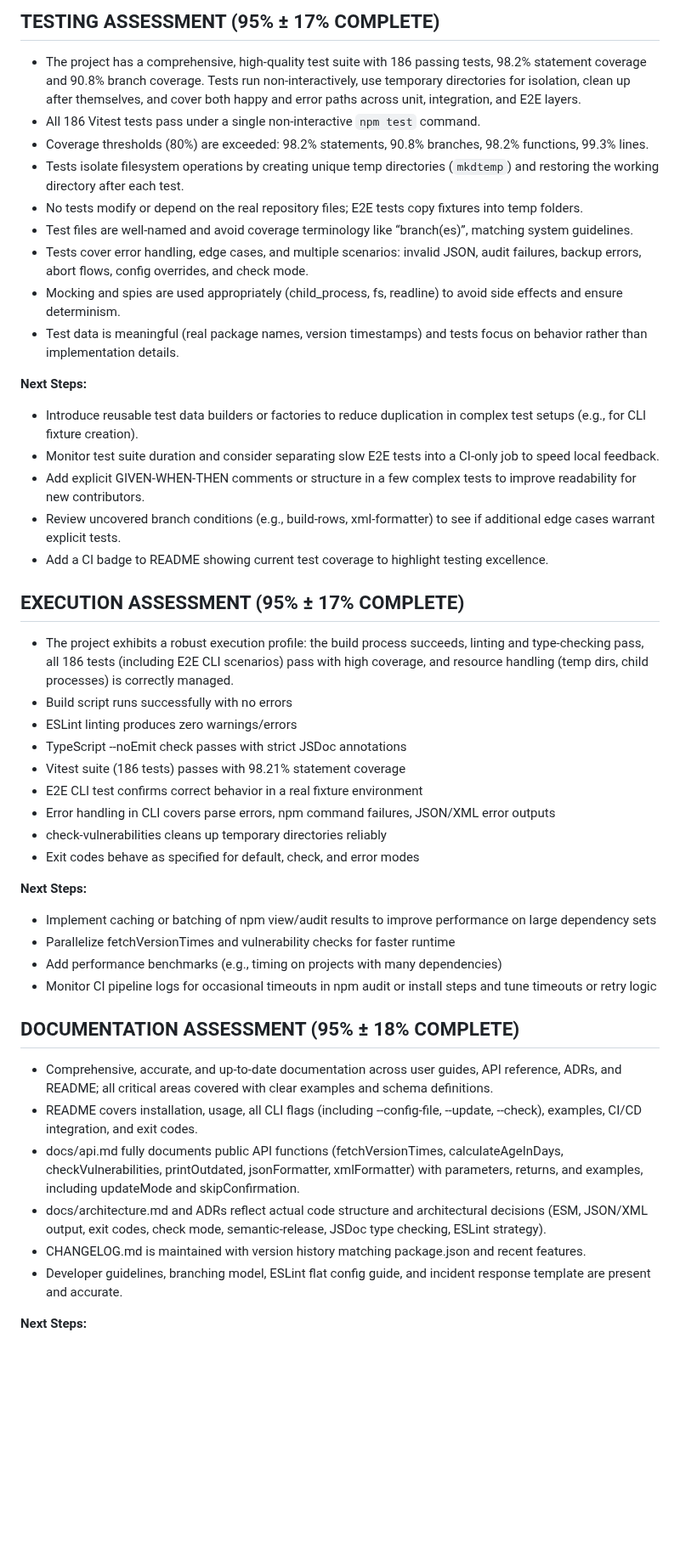
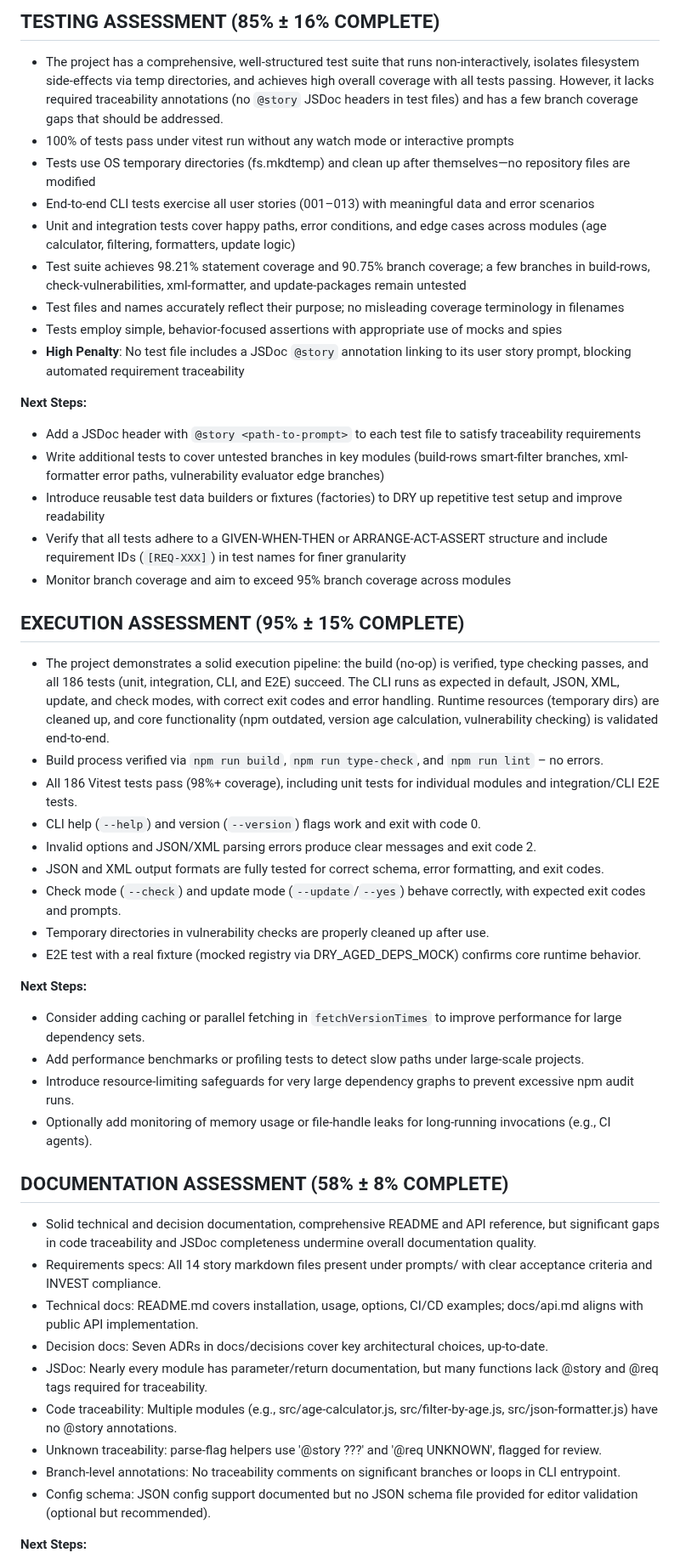
Before and after one commit to voder-ai/dry-aged-deps, a Markdown page: .voder/implementation-progress.md, the part around one of its changes. Shown at 85% size. Drawn GitHub-style; blank space fills up the shorter version.

```diff
--- a/.voder/implementation-progress.md
+++ b/.voder/implementation-progress.md
@@ -34,45 +38,48 @@ Complete story 002.0-DEV-FETCH-VERSION-AGES to implement fetching version ages f
 
-## TESTING ASSESSMENT (95% ± 17% COMPLETE)
-- The project has a comprehensive, high-quality test suite with 186 passing tests, 98.2% statement coverage and 90.8% branch coverage. Tests run non-interactively, use temporary directories for isolation, clean up after themselves, and cover both happy and error paths across unit, integration, and E2E layers.
-- All 186 Vitest tests pass under a single non-interactive `npm test` command.
-- Coverage thresholds (80%) are exceeded: 98.2% statements, 90.8% branches, 98.2% functions, 99.3% lines.
-- Tests isolate filesystem operations by creating unique temp directories (`mkdtemp`) and restoring the working directory after each test.
-- No tests modify or depend on the real repository files; E2E tests copy fixtures into temp folders.
-- Test files are well-named and avoid coverage terminology like “branch(es)”, matching system guidelines.
-- Tests cover error handling, edge cases, and multiple scenarios: invalid JSON, audit failures, backup errors, abort flows, config overrides, and check mode.
-- Mocking and spies are used appropriately (child_process, fs, readline) to avoid side effects and ensure determinism.
-- Test data is meaningful (real package names, version timestamps) and tests focus on behavior rather than implementation details.
+## TESTING ASSESSMENT (85% ± 16% COMPLETE)
+- The project has a comprehensive, well-structured test suite that runs non-interactively, isolates filesystem side-effects via temp directories, and achieves high overall coverage with all tests passing. However, it lacks required traceability annotations (no `@story` JSDoc headers in test files) and has a few branch coverage gaps that should be addressed.
+- 100% of tests pass under vitest run without any watch mode or interactive prompts
+- Tests use OS temporary directories (fs.mkdtemp) and clean up after themselves—no repository files are modified
+- End-to-end CLI tests exercise all user stories (001–013) with meaningful data and error scenarios
+- Unit and integration tests cover happy paths, error conditions, and edge cases across modules (age calculator, filtering, formatters, update logic)
+- Test suite achieves 98.21% statement coverage and 90.75% branch coverage; a few branches in build-rows, check-vulnerabilities, xml-formatter, and update-packages remain untested
+- Test files and names accurately reflect their purpose; no misleading coverage terminology in filenames
+- Tests employ simple, behavior-focused assertions with appropriate use of mocks and spies
+- **High Penalty**: No test file includes a JSDoc `@story` annotation linking to its user story prompt, blocking automated requirement traceability
 
 **Next Steps:**
-- Introduce reusable test data builders or factories to reduce duplication in complex test setups (e.g., for CLI fixture creation).
-- Monitor test suite duration and consider separating slow E2E tests into a CI-only job to speed local feedback.
-- Add explicit GIVEN-WHEN-THEN comments or structure in a few complex tests to improve readability for new contributors.
-- Review uncovered branch conditions (e.g., build-rows, xml-formatter) to see if additional edge cases warrant explicit tests.
-- Add a CI badge to README showing current test coverage to highlight testing excellence.
+- Add a JSDoc header with `@story <path-to-prompt>` to each test file to satisfy traceability requirements
+- Write additional tests to cover untested branches in key modules (build-rows smart-filter branches, xml-formatter error paths, vulnerability evaluator edge branches)
+- Introduce reusable test data builders or fixtures (factories) to DRY up repetitive test setup and improve readability
+- Verify that all tests adhere to a GIVEN-WHEN-THEN or ARRANGE-ACT-ASSERT structure and include requirement IDs (`[REQ-XXX]`) in test names for finer granularity
+- Monitor branch coverage and aim to exceed 95% branch coverage across modules
 
-## EXECUTION ASSESSMENT (95% ± 17% COMPLETE)
-- The project exhibits a robust execution profile: the build process succeeds, linting and type-checking pass, all 186 tests (including E2E CLI scenarios) pass with high coverage, and resource handling (temp dirs, child processes) is correctly managed.
-- Build script runs successfully with no errors
-- ESLint linting produces zero warnings/errors
-- TypeScript --noEmit check passes with strict JSDoc annotations
-- Vitest suite (186 tests) passes with 98.21% statement coverage
-- E2E CLI test confirms correct behavior in a real fixture environment
-- Error handling in CLI covers parse errors, npm command failures, JSON/XML error outputs
-- check-vulnerabilities cleans up temporary directories reliably
-- Exit codes behave as specified for default, check, and error modes
+## EXECUTION ASSESSMENT (95% ± 15% COMPLETE)
+- The project demonstrates a solid execution pipeline: the build (no-op) is verified, type checking passes, and all 186 tests (unit, integration, CLI, and E2E) succeed. The CLI runs as expected in default, JSON, XML, update, and check modes, with correct exit codes and error handling. Runtime resources (temporary dirs) are cleaned up, and core functionality (npm outdated, version age calculation, vulnerability checking) is validated end-to-end.
+- Build process verified via `npm run build`, `npm run type-check`, and `npm run lint` – no errors.
+- All 186 Vitest tests pass (98%+ coverage), including unit tests for individual modules and integration/CLI E2E tests.
+- CLI help (`--help`) and version (`--version`) flags work and exit with code 0.
+- Invalid options and JSON/XML parsing errors produce clear messages and exit code 2.
+- JSON and XML output formats are fully tested for correct schema, error formatting, and exit codes.
+- Check mode (`--check`) and update mode (`--update`/`--yes`) behave correctly, with expected exit codes and prompts.
+- Temporary directories in vulnerability checks are properly cleaned up after use.
+- E2E test with a real fixture (mocked registry via DRY_AGED_DEPS_MOCK) confirms core runtime behavior.
 
 **Next Steps:**
-- Implement caching or batching of npm view/audit results to improve performance on large dependency sets
-- Parallelize fetchVersionTimes and vulnerability checks for faster runtime
-- Add performance benchmarks (e.g., timing on projects with many dependencies)
-- Monitor CI pipeline logs for occasional timeouts in npm audit or install steps and tune timeouts or retry logic
+- Consider adding caching or parallel fetching in `fetchVersionTimes` to improve performance for large dependency sets.
+- Add performance benchmarks or profiling tests to detect slow paths under large-scale projects.
+- Introduce resource‐limiting safeguards for very large dependency graphs to prevent excessive npm audit runs.
+- Optionally add monitoring of memory usage or file‐handle leaks for long‐running invocations (e.g., CI agents).
 
-## DOCUMENTATION ASSESSMENT (95% ± 18% COMPLETE)
-- Comprehensive, accurate, and up-to-date documentation across user guides, API reference, ADRs, and README; all critical areas covered with clear examples and schema definitions.
-- README covers installation, usage, all CLI flags (including --config-file, --update, --check), examples, CI/CD integration, and exit codes.
-- docs/api.md fully documents public API functions (fetchVersionTimes, calculateAgeInDays, checkVulnerabilities, printOutdated, jsonFormatter, xmlFormatter) with parameters, returns, and examples, including updateMode and skipConfirmation.
-- docs/architecture.md and ADRs reflect actual code structure and architectural decisions (ESM, JSON/XML output, exit codes, check mode, semantic-release, JSDoc type checking, ESLint strategy).
-- CHANGELOG.md is maintained with version history matching package.json and recent features.
-- Developer guidelines, branching model, ESLint flat config guide, and incident response template are present and accurate.
+## DOCUMENTATION ASSESSMENT (58% ± 8% COMPLETE)
+- Solid technical and decision documentation, comprehensive README and API reference, but significant gaps in code traceability and JSDoc completeness undermine overall documentation quality.
+- Requirements specs: All 14 story markdown files present under prompts/ with clear acceptance criteria and INVEST compliance.
+- Technical docs: README.md covers installation, usage, options, CI/CD examples; docs/api.md aligns with public API implementation.
+- Decision docs: Seven ADRs in docs/decisions cover key architectural choices, up-to-date.
+- JSDoc: Nearly every module has parameter/return documentation, but many functions lack @story and @req tags required for traceability.
+- Code traceability: Multiple modules (e.g., src/age-calculator.js, src/filter-by-age.js, src/json-formatter.js) have no @story annotations.
+- Unknown traceability: parse-flag helpers use '@story ???' and '@req UNKNOWN', flagged for review.
+- Branch-level annotations: No traceability comments on significant branches or loops in CLI entrypoint.
+- Config schema: JSON config support documented but no JSON schema file provided for editor validation (optional but recommended).
 
 **Next Steps:**
```
Also changed, not shown: other parts of .voder/implementation-progress.md (+75 -67 lines), .voder/plan.md (added, +14 -0 lines), .voder/progress-chart.png, 6 other files.
